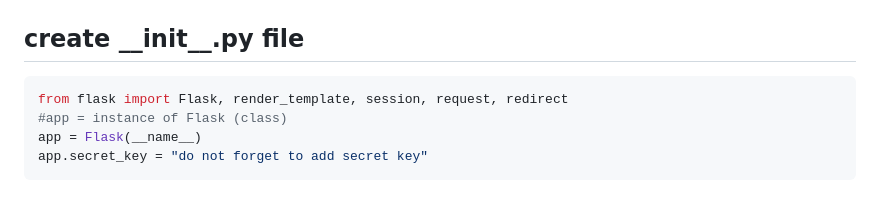
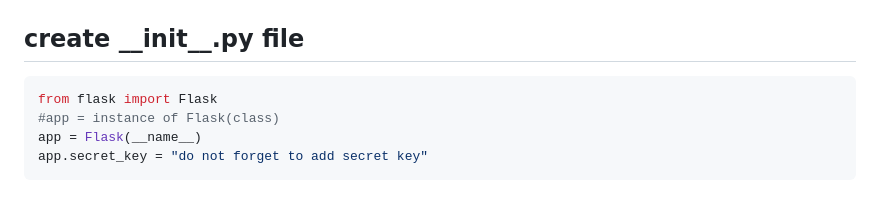
Before and after one commit to immanuelvatta/Python, a Markdown page: checklist.md, the part around the change. Drawn GitHub-style.

Commit message:
updated checklist

````diff
--- a/checklist.md
+++ b/checklist.md
@@ -259,8 +259,8 @@ def delete(id):
 
 ## create  \_\_init__.py file
 ```PY
-from flask import Flask, render_template, session, request, redirect
-#app = instance of Flask (class)
+from flask import Flask
+#app = instance of Flask(class)
 app = Flask(__name__)
 app.secret_key = "do not forget to add secret key"
 ```
````
